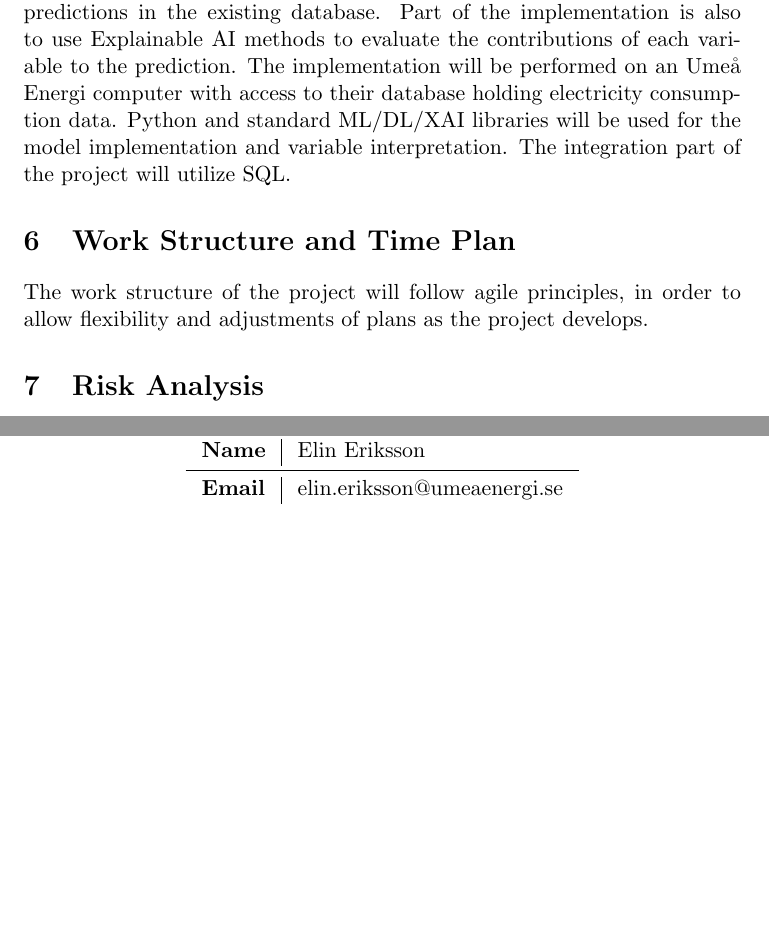
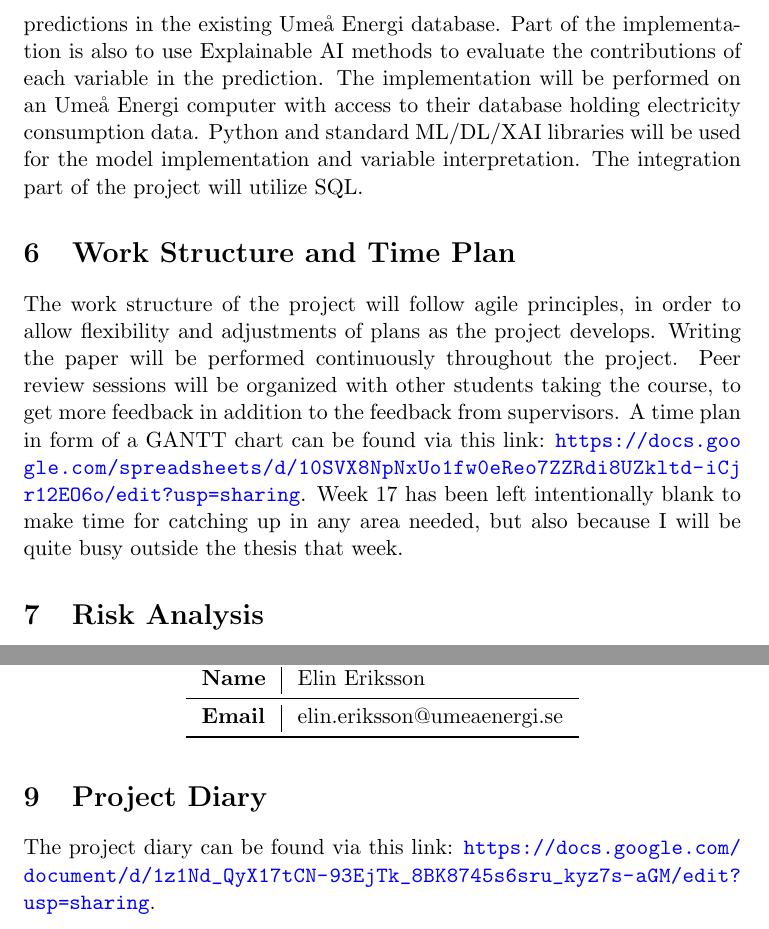
Before and after one commit to k4tttt/exjobb_rapport, a LaTeX document (projektplan/projektplan.tex): two parts of pages 5 and 6 of 8, joined at a grey line, cut so that both start at the same text, the shorter picture padded with empty space. Compiled offline with pdfLaTeX; a missing bibliography style is replaced by a similar one.

Commit message:
project plan full draft

```diff
--- a/projektplan/projektplan.tex
+++ b/projektplan/projektplan.tex
@@ -1,9 +1,11 @@
 \documentclass[a4paper,11pt]{article}
 \usepackage{url}
+\usepackage{xurl}
 \usepackage{hyperref}
 \usepackage{comment}
 \usepackage{booktabs}
 \usepackage{float}
+\usepackage{graphicx}
 
 \hypersetup{
     colorlinks=true,
@@ -16,7 +18,7 @@
 \emergencystretch=2em
 
 % Redefine the following variables
-\def\projecttitle{Electricity Consumption Forecasting Using High-Resolution Customer Data and External Data Sources}
+\def\projecttitle{Electricity Consumption Forecasting Using an Explainable AI Framework}
 \def\myname{Tyra Wodén}
 \def\semester{VT 26} % When you are planning to do your thesis
 \def\epartner{Umeå Energi} % Enter a company, organisation, researcher, or 'none'
@@ -140,13 +142,21 @@ Papers specifically on XAI and energy consumption forecasting:
 
 \section{Implementation}
 %Vad (om något) ska implementeras
-The implementation of the project consists of one or several models for predicting electricity consumption, as well as integration of resulting model predictions in the existing database. Part of the implementation is also to use Explainable AI methods to evaluate the contributions of each variable to the prediction. The implementation will be performed on an Umeå Energi computer with access to their database holding electricity consumption data. Python and standard ML/DL/XAI libraries will be used for the model implementation and variable interpretation. The integration part of the project will utilize SQL.
+The implementation of the project consists of one or several models for predicting electricity consumption, as well as integration of resulting model predictions in the existing Umeå Energi database. Part of the implementation is also to use Explainable AI methods to evaluate the contributions of each variable in the prediction. The implementation will be performed on an Umeå Energi computer with access to their database holding electricity consumption data. Python and standard ML/DL/XAI libraries will be used for the model implementation and variable interpretation. The integration part of the project will utilize SQL.
 
 \section{Work Structure and Time Plan}
 %Vilket arbetssätt ska användas i projektet (tex agilt, iterativt, ...)En detaljerad tidsplanering (t ex på veckonivå) som anger vad som ska göras när. Inkludera gärna deadlines för specifika kapitel i rapporten.
 
-The work structure of the project will follow agile principles, in order to allow flexibility and adjustments of plans as the project develops. %Additionally, the implementation may happen iteratively; first implementing one model and evaluating it, and then implementing a second model...
+The work structure of the project will follow agile principles, in order to allow flexibility and adjustments of plans as the project develops. Writing the paper will be performed continuously throughout the project. Peer review sessions will be organized with other students taking the course, to get more feedback in addition to the feedback from supervisors. A time plan in form of a GANTT chart can be found via this link: \url{https://docs.google.com/spreadsheets/d/10SVX8NpNxUo1fw0eReo7ZZRdi8UZkltd-iCjr12EO6o/edit?usp=sharing}. Week 17 has been left intentionally blank to make time for catching up in any area needed, but also because I will be quite busy outside the thesis that week.
 
+\begin{comment}
+\begin{figure}
+    \centering
+    \includegraphics[width=1\linewidth]{figures/gantt.pdf}
+    \caption{GANTT chart.}
+    \label{fig:gantt}
+\end{figure}
+\end{comment}
 
 \section{Risk Analysis}
 %Vilka risker finns det för ett lyckat projekt och vad kan göras åt det?
@@ -198,6 +208,9 @@ I will be spending most of my time at the Umeå Energi office, so arranging supe
     \bottomrule
     \end{tabular}
 \end{table}
+
+\section{Project Diary}
+The project diary can be found via this link: \url{https://docs.google.com/document/d/1z1Nd_QyX17tCN-93EjTk_8BK8745s6sru_kyz7s-aGM/edit?usp=sharing}.
 
 %Namn på handledarna (både interna och externa) och deras mailadress
 
```
Also changed, not shown: projektplan/figures/gantt.pdf (added), projektplan/projektplan.pdf, projektplan/projektplan.tex (6 more changed lines).
